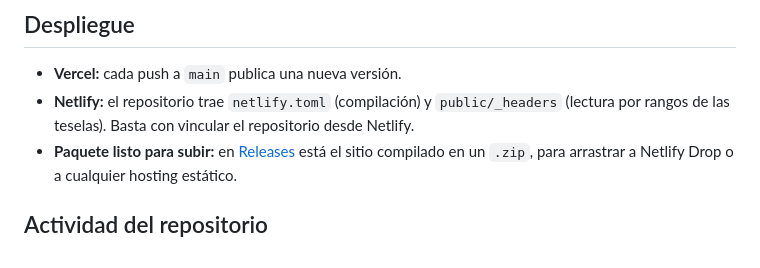
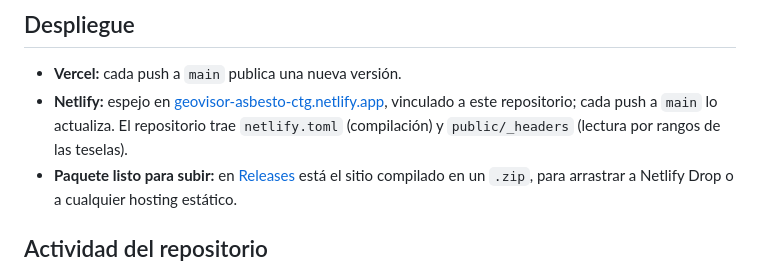
Before and after one commit to Aikenort26/geovisor-asbesto, a Markdown page: README.md, the part around the change. GitHub-like rendering.

Commit message:
docs: enlace al espejo de Netlify en Despliegue
Co-Authored-By: Claude Opus 5.5 <noreply@anthropic.com>

```diff
--- a/README.md
+++ b/README.md
@@ -137,7 +137,7 @@ Los GeoTIFF originales (1,5 GB) no se versionan.
 ## Despliegue
 
 - **Vercel:** cada push a `main` publica una nueva versión.
-- **Netlify:** el repositorio trae `netlify.toml` (compilación) y `public/_headers` (lectura por rangos de las teselas). Basta con vincular el repositorio desde Netlify.
+- **Netlify:** espejo en [geovisor-asbesto-ctg.netlify.app](https://geovisor-asbesto-ctg.netlify.app), vinculado a este repositorio; cada push a `main` lo actualiza. El repositorio trae `netlify.toml` (compilación) y `public/_headers` (lectura por rangos de las teselas).
 - **Paquete listo para subir:** en [Releases](https://github.com/Aikenort26/geovisor-asbesto/releases) está el sitio compilado en un `.zip`, para arrastrar a Netlify Drop o a cualquier hosting estático.
 
 ## Actividad del repositorio
```
